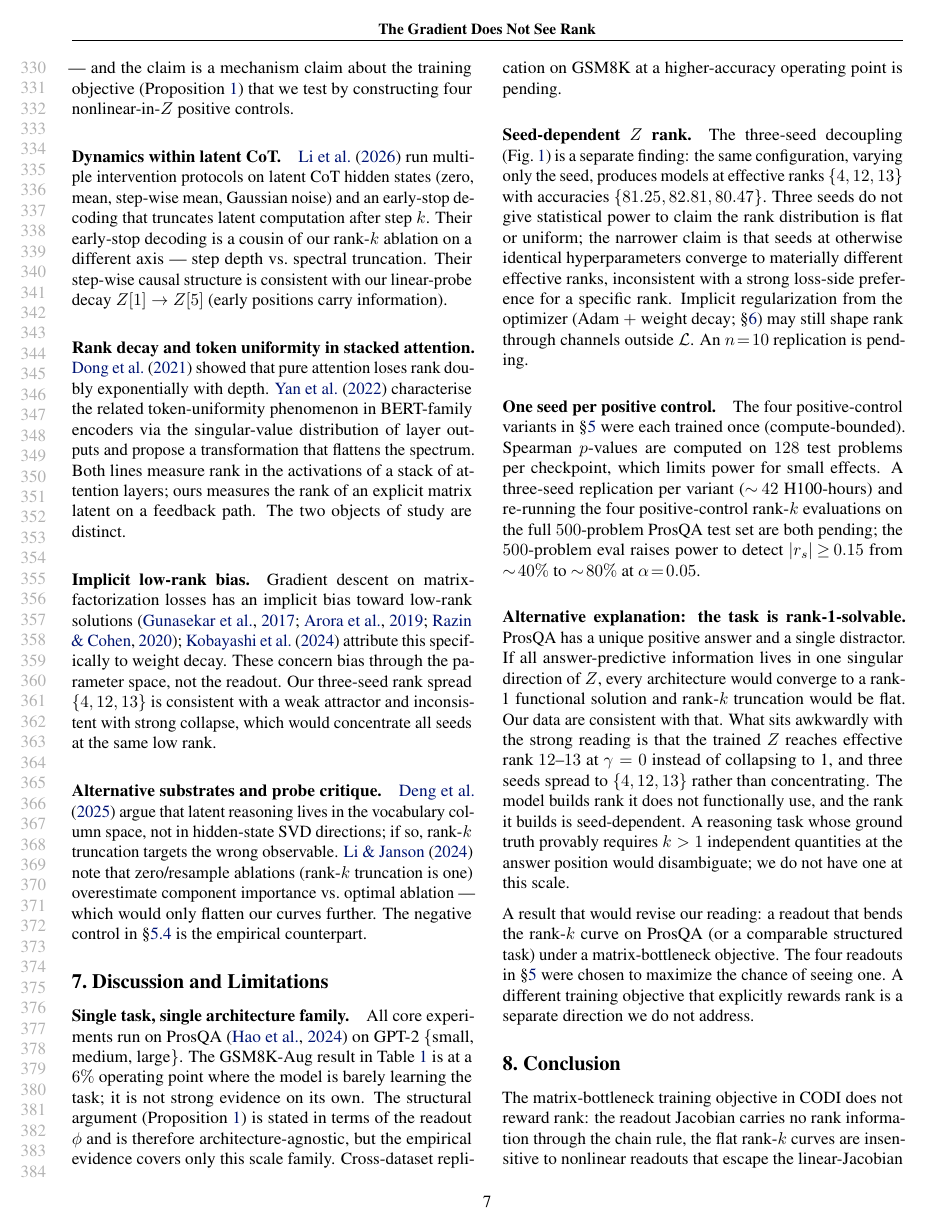
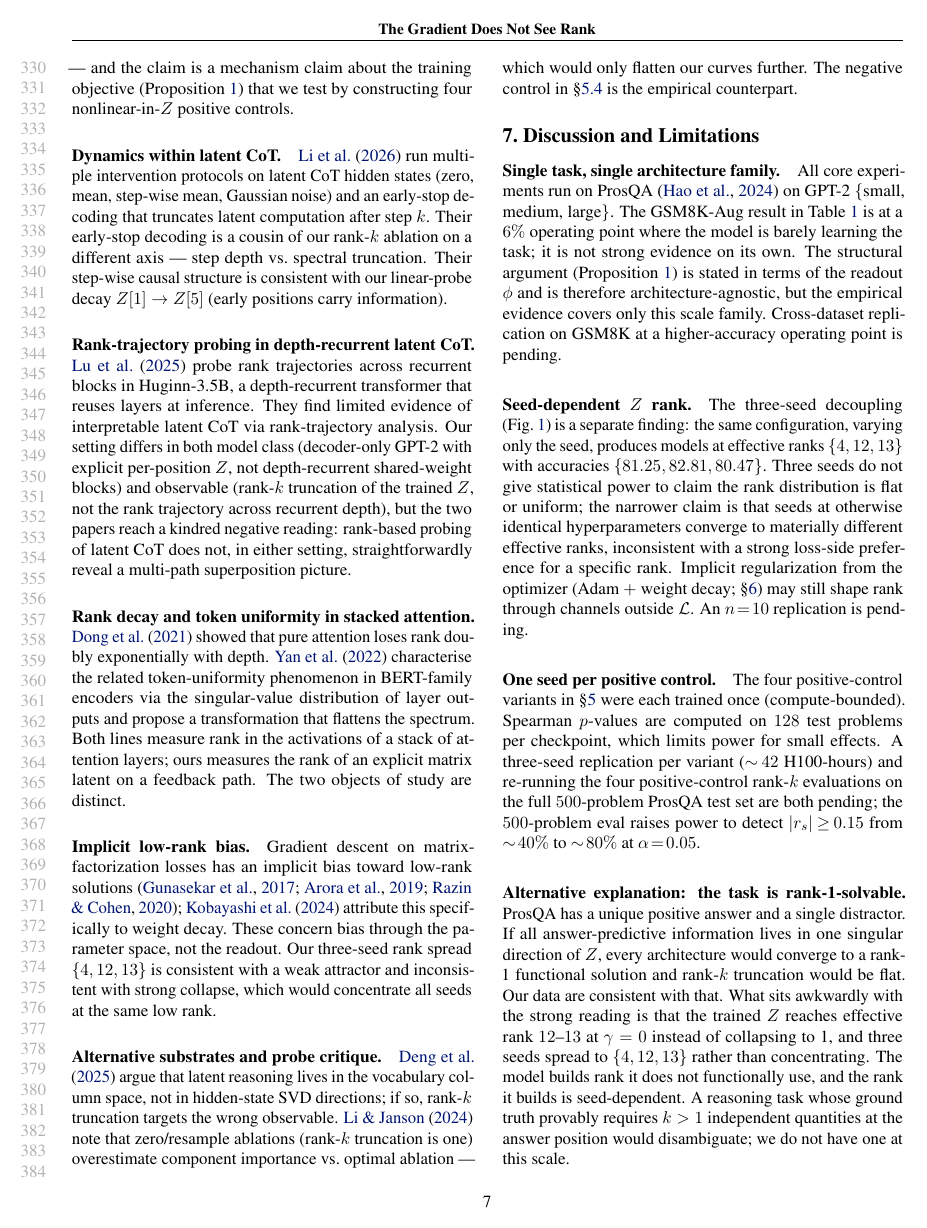
Before and after one commit to saml212/matrix-states, a LaTeX paper (matrix-thinking/submissions/icml-mi-workshop-2026/main.tex, which reads matrix-thinking/submissions/icml-mi-workshop-2026/sections/06_related_work.tex): page 7 of 9. Compiled offline with pdfLaTeX.

Commit message:
paper: cite Lu et al. 2025 (Huginn rank-trajectory probing) + intuition gloss
Two pieces of feedback from Wenquan Lu (corresponding author of
the Huginn rank-trajectory probing paper):

1. Cite Lu et al. 2025, 'Latent Chain-of-Thought? Decoding the
   Depth-Recurrent Transformer' (arXiv:2507.02199). Added a new
   sec 6 paragraph 'Rank-trajectory probing in depth-recurrent
   latent CoT' that places our finding in dialogue with theirs:
   they probe Huginn-3.5B and find limited evidence of
   interpretable latent CoT via rank trajectories; we probe
   matrix-CODI and find rank-blindness via rank-k truncation.
   Different model class, different observable, kindred negative
   reading.

2. Make the high-level intuition more explicit before the
   experiments. Added one short follow-up sentence at the end of
   the third intro paragraph: 'Put plainly: if rank reflects
   parallel reasoning paths, lowering it should hurt accuracy.'
   This restates the test in plain language right before the
   contributions list.

refs.bib: added @article{lu2025huginn, ...}.

Co-Authored-By: Claude Opus 4.7 (1M context) <noreply@anthropic.com>

```diff
--- a/matrix-thinking/submissions/icml-mi-workshop-2026/sections/06_related_work.tex
+++ b/matrix-thinking/submissions/icml-mi-workshop-2026/sections/06_related_work.tex
@@ -58,6 +58,19 @@ spectral truncation. Their step-wise causal structure is consistent
 with our linear-probe decay $\Z[1]\to\Z[5]$ (early positions carry
 information).
 
+\paragraph{Rank-trajectory probing in depth-recurrent latent CoT.}
+\citet{lu2025huginn} probe rank trajectories across recurrent
+blocks in Huginn-3.5B, a depth-recurrent transformer that reuses
+layers at inference. They find limited evidence of interpretable
+latent CoT via rank-trajectory analysis. Our setting differs in
+both model class (decoder-only GPT-2 with explicit per-position
+$\Z$, not depth-recurrent shared-weight blocks) and observable
+(rank-$k$ truncation of the trained $\Z$, not the rank trajectory
+across recurrent depth), but the two papers reach a kindred
+negative reading: rank-based probing of latent CoT does not, in
+either setting, straightforwardly reveal a multi-path
+superposition picture.
+
 \paragraph{Rank decay and token uniformity in stacked attention.}
 \citet{dong2021attention} showed that pure attention loses rank
 doubly exponentially with depth. \citet{yan2022uniformity}
```
Also changed, not shown: matrix-thinking/submissions/icml-mi-workshop-2026/refs.bib (+7 -0 lines), matrix-thinking/submissions/icml-mi-workshop-2026/sections/01_intro.tex (+3 -1 lines).
